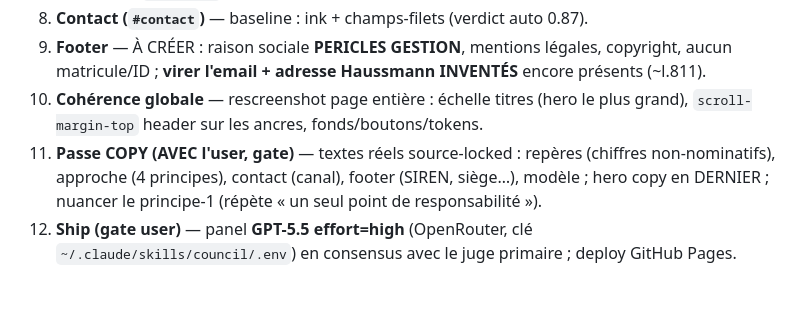
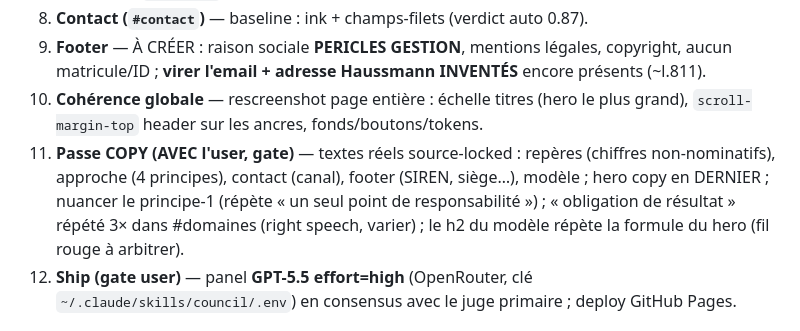
Before and after one commit to quantum-nebula-dev/site-mockups-eval, a Markdown page: _pipeline/HANDOFF.md, the part around the change. Rendered like a GitHub page; blank space fills up the shorter version.

Commit message:
backup [_pipeline] HANDOFF.md (+1/-1)

```diff
--- a/_pipeline/HANDOFF.md
+++ b/_pipeline/HANDOFF.md
@@ -27,7 +27,7 @@ Pour CHAQUE section : designer **Fable** (spawn sans param model ; brief = basel
 7. **Contact (`#contact`)** — baseline : ink + champs-filets (verdict auto 0.87).
 8. **Footer** — À CRÉER : raison sociale **PERICLES GESTION**, mentions légales, copyright, aucun matricule/ID ; **virer l'email + adresse Haussmann INVENTÉS** encore présents (~l.811).
 9. **Cohérence globale** — rescreenshot page entière : échelle titres (hero le plus grand), `scroll-margin-top` header sur les ancres, fonds/boutons/tokens.
-10. **Passe COPY (AVEC l'user, gate)** — textes réels source-locked : repères (chiffres non-nominatifs), approche (4 principes), contact (canal), footer (SIREN, siège…), modèle ; hero copy en DERNIER ; nuancer le principe-1 (répète « un seul point de responsabilité »).
+10. **Passe COPY (AVEC l'user, gate)** — textes réels source-locked : repères (chiffres non-nominatifs), approche (4 principes), contact (canal), footer (SIREN, siège…), modèle ; hero copy en DERNIER ; nuancer le principe-1 (répète « un seul point de responsabilité ») ; « obligation de résultat » répété 3× dans #domaines (right speech, varier) ; le h2 du modèle répète la formule du hero (fil rouge à arbitrer).
 11. **Ship (gate user)** — panel **GPT-5.5 effort=high** (OpenRouter, clé `~/.claude/skills/council/.env`) en consensus avec le juge primaire ; deploy GitHub Pages.
 
 ## ÉTAT / DÉCISIONS (non-dérivables du code)
```
